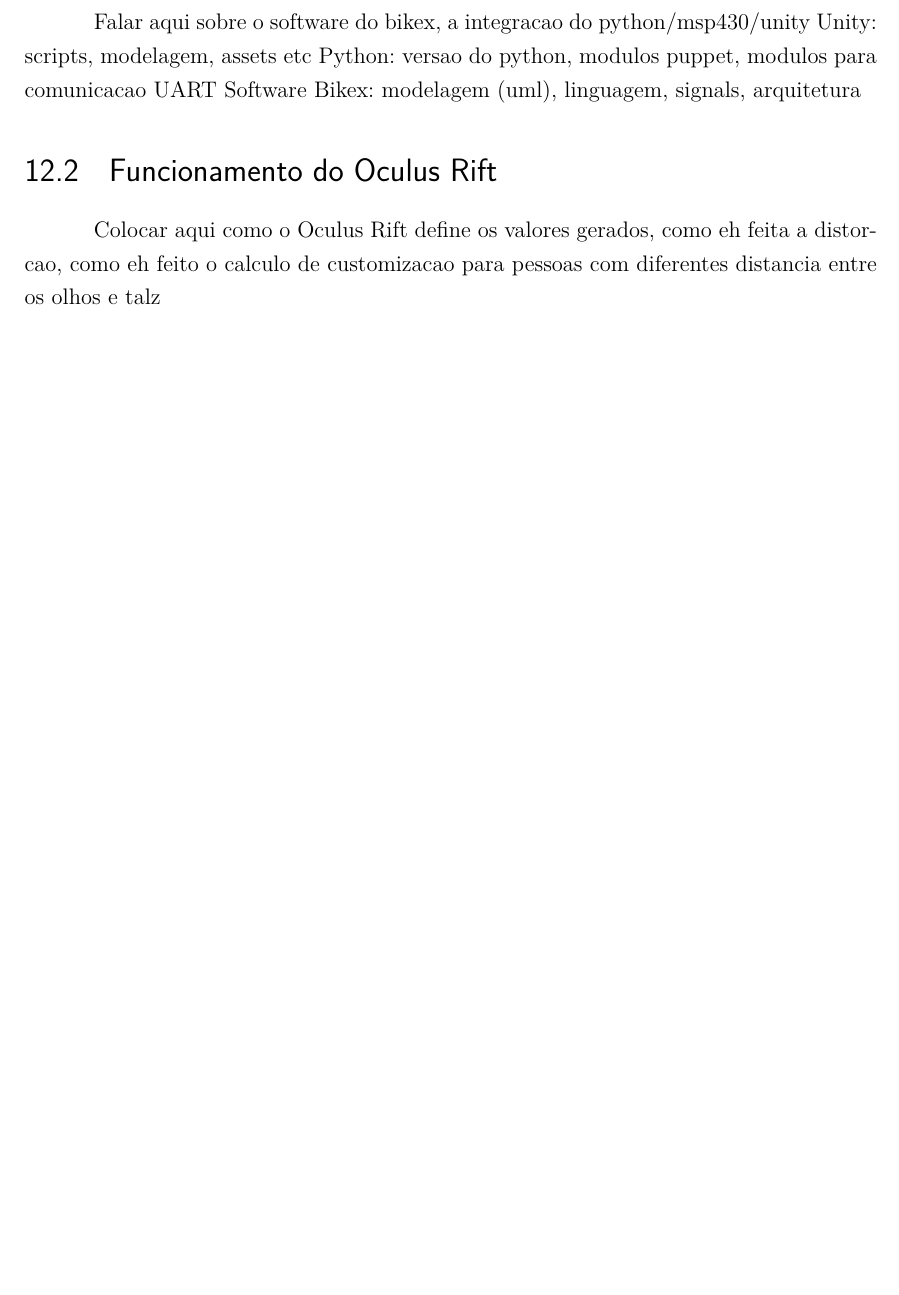
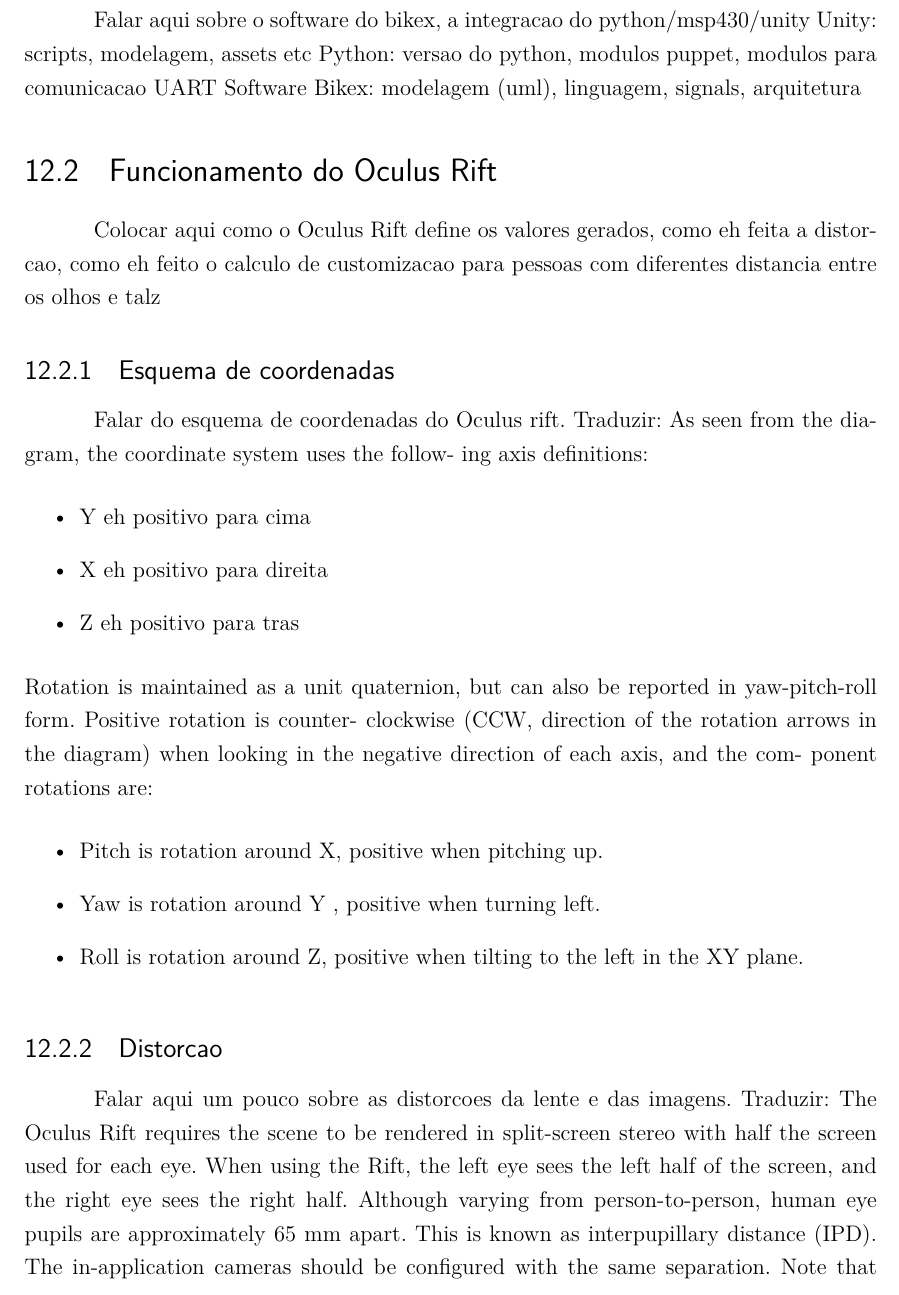
Before and after one commit to start-x/relatorio, a LaTeX thesis (relatorio.tex, which reads editaveis/oculusvr.tex): part of page 43 of 55 before the commit and part of page 43 of 57 after it, cut so that both start at the same text, the shorter picture padded with empty space. Compiled offline with pdfLaTeX.

Commit message:
Dando continuidade ao desenv do Rift

```diff
--- a/editaveis/oculusvr.tex
+++ b/editaveis/oculusvr.tex
@@ -1,2 +1,22 @@
 \section{Funcionamento do Oculus Rift}
 Colocar aqui como o Oculus Rift define os valores gerados, como eh feita a distorcao, como eh feito o calculo de customizacao para pessoas com diferentes distancia entre os olhos e talz
+
+\subsection{Esquema de coordenadas}
+Falar do esquema de coordenadas do Oculus rift. Traduzir:
+As seen from the diagram, the coordinate system uses the follow-
+ing axis definitions:
+\begin{itemize}
+	\item Y eh positivo para cima
+	\item X eh positivo para direita
+	\item Z eh positivo para tras
+\end{itemize}
+Rotation is maintained as a unit quaternion, but can also be
+reported in yaw-pitch-roll form. Positive rotation is counter-
+clockwise (CCW, direction of the rotation arrows in the diagram)
+when looking in the negative direction of each axis, and the com-
+ponent rotations are:
+\begin{itemize}
+	\item Pitch is rotation around X, positive when pitching up.
+	\item Yaw is rotation around Y , positive when turning left.
+	\item Roll is rotation around Z, positive when tilting to the left in the XY plane.
+\end{itemize}
@@ -2,0 +29,10 @@
+  \label{coordenadas-rift}
+\end{figure}
+
+\subsection{Distorcao}
+Falar aqui um pouco sobre as distorcoes da lente e das imagens. Traduzir:
+The Oculus Rift requires the scene to be rendered in split-screen stereo with half the screen used for each
+eye. When using the Rift, the left eye sees the left half of the screen, and the right eye sees the right half.
+Although varying from person-to-person, human eye pupils are approximately 65 mm apart. This is known
+as interpupillary distance (IPD). The in-application cameras should be configured with the same separation.
+Note that this is a translation of the camera, not a rotation, and it is this translation (and the parallax effect
```
Also changed, not shown: figuras/distorcao_rift.eps (added), figuras/esquema_coordenadas_rift.eps (added), editaveis/oculusvr.tex (50 more changed lines).
